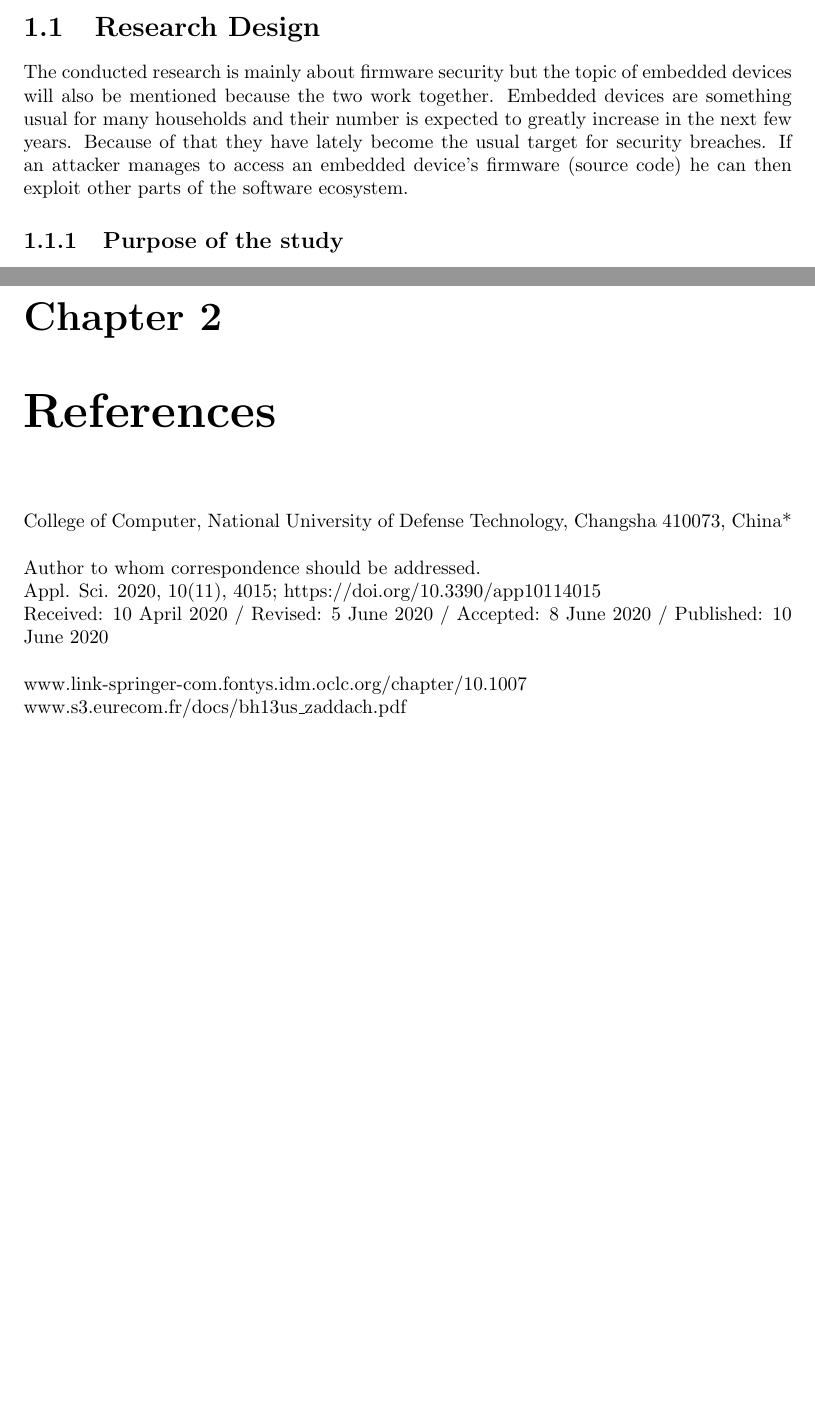
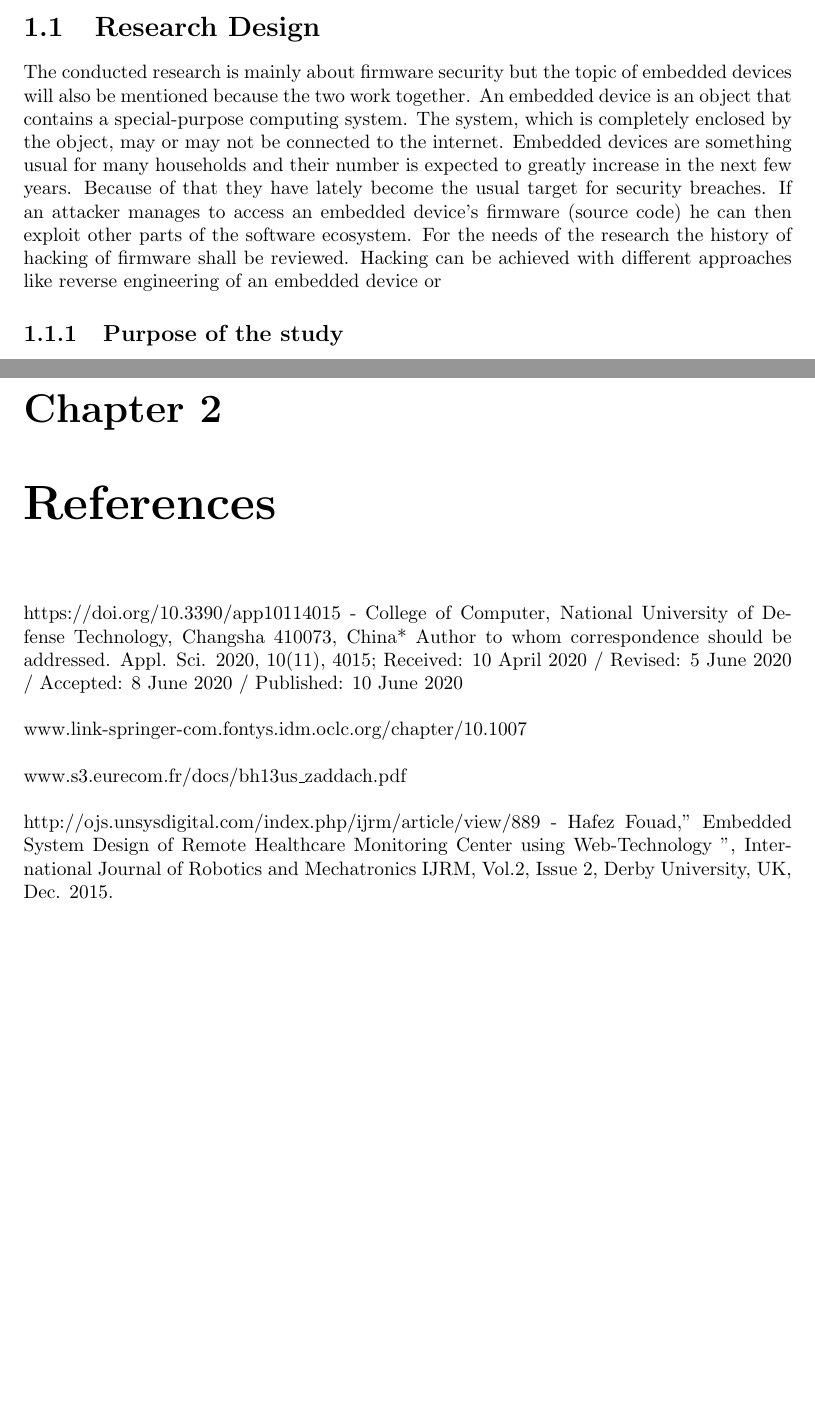
Before and after one commit to Warglaive/SEAR, a LaTeX document (Research Paper.tex): two parts of pages 3 and 4 of 4, joined at a grey line, cut so that both start at the same text, the shorter picture padded with empty space. Compiled offline with pdfLaTeX.

Commit message:
lines and references
\newline

```diff
--- a/Research Paper.tex
+++ b/Research Paper.tex
@@ -27,22 +27,28 @@ sorting=nyt,firstinits=true]{biblatex}
 \pagenumbering{arabic}
 \chapter{Introduction}
 \section{Research Design}
-The conducted research is mainly about firmware security but the topic of embedded devices will also be mentioned because the two work together.
-Embedded devices are something usual for many households and their number is expected to greatly increase in the next few years. Because of that they have lately become the usual target for security breaches. If an attacker manages to access an embedded device's firmware (source code) he can then exploit other parts of the software ecosystem.
+The conducted research is mainly about firmware security but the topic of embedded devices will also be mentioned because the two work together. An embedded device is an object that contains a special-purpose computing system. The system, which is completely enclosed by the object, may or may not be connected to the internet.
+Embedded devices are something usual for many households and their number is expected to greatly increase in the next few years. Because of that they have lately become the usual target for security breaches. If an attacker manages to access an embedded device's firmware (source code) he can then exploit other parts of the software ecosystem. For the needs of the research the history of hacking of firmware shall be reviewed. Hacking can be achieved with different approaches like reverse engineering of an embedded device or
 
 \subsection{Purpose of the study}
 The goal of this research is to find a way to better protect embedded devices` firmware code from being accessed or edited by unauthorized entities, since it is the weakest point in an embedded device (Andrei Costin).
 \chapter{References}
 
-College of Computer, National University of Defense Technology, Changsha 410073, China* \\
 
-Author to whom correspondence should be addressed. \\
-Appl. Sci. 2020, 10(11), 4015; https://doi.org/10.3390/app10114015 \\
-Received: 10 April 2020 / Revised: 5 June 2020 / Accepted: 8 June 2020 / Published: 10 June 2020 \\
-\\
+https://doi.org/10.3390/app10114015 -
+College of Computer, National University of Defense Technology, Changsha 410073, China*
+Author to whom correspondence should be addressed.
+Appl. Sci. 2020, 10(11), 4015;
+Received: 10 April 2020 / Revised: 5 June 2020 / Accepted: 8 June 2020 / Published: 10 June 2020
+\newline
+\newline
 www.link-springer-com.fontys.idm.oclc.org/chapter/10.1007%2F978-1-4842-4300-8_7
-\\
+\newline
+\newline
 www.s3.eurecom.fr/docs/bh13us\_zaddach.pdf
+\newline
+\newline
+http://ojs.unsysdigital.com/index.php/ijrm/article/view/889 - Hafez Fouad," Embedded System Design of Remote Healthcare Monitoring Center using Web-Technology ", International Journal of Robotics and Mechatronics IJRM, Vol.2, Issue 2, Derby University, UK, Dec. 2015.
 
 
 
```
Also changed, not shown: Research Paper.pdf, 2 other files.
